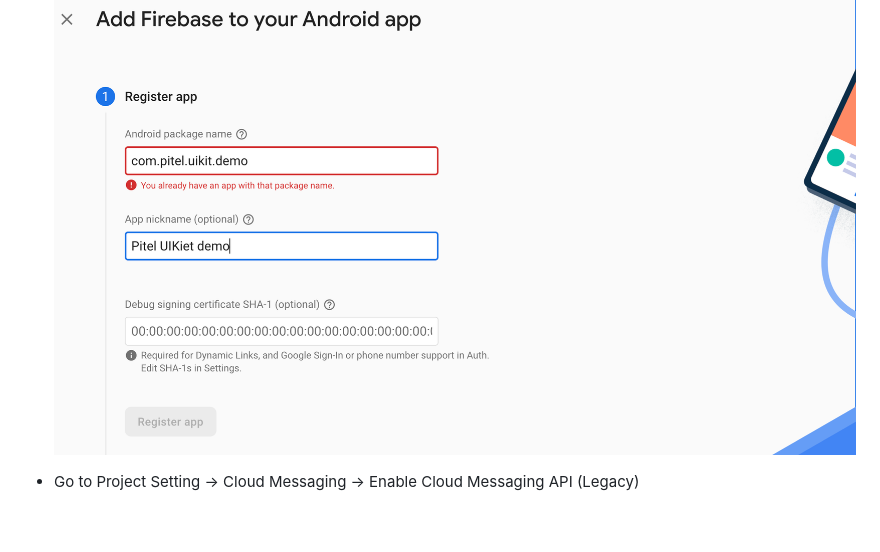
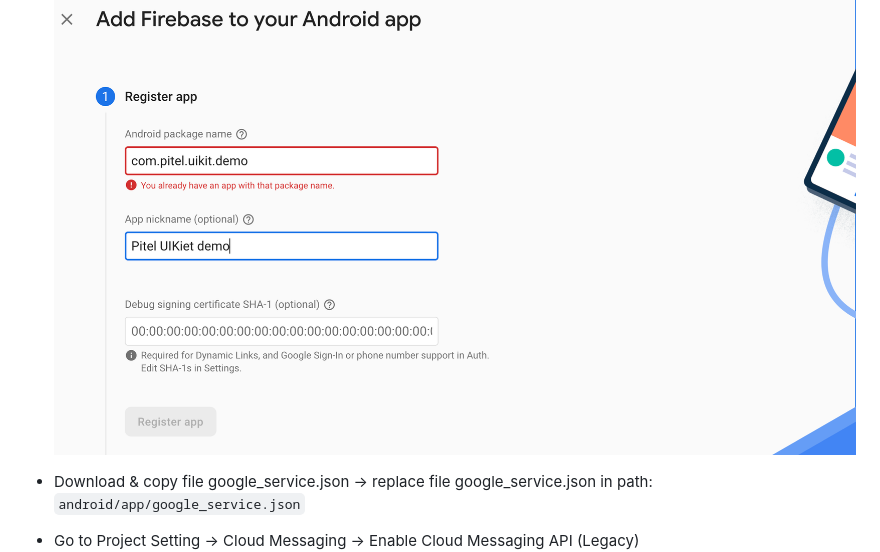
Before and after one commit to tel4vn/flutter-pitel-voip, a Markdown page: PUSH_NOTIF.md, the part around the change. Drawn GitHub-style; blank space fills up the shorter version.

Commit message:
feat: update push_notif.md

````diff
--- a/PUSH_NOTIF.md
+++ b/PUSH_NOTIF.md
@@ -39,6 +39,7 @@ Using FCM (Firebase Cloud Message) to handle push notification wake up app when
 - Access link [https://console.firebase.google.com/u/0/project/_/notification](https://console.firebase.google.com/u/0/project/_/notification)
 - Create your packageId for android app
 ![push_img_4](assets/push_img/push_img_4.png)
+- Download & copy file google_service.json -> replace file google_service.json in path: ```android/app/google_service.json```
 
 - Go to Project Setting → Cloud Messaging → Enable Cloud Messaging API (Legacy)
 ![push_img_3](assets/push_img/push_img_3.png)
````
